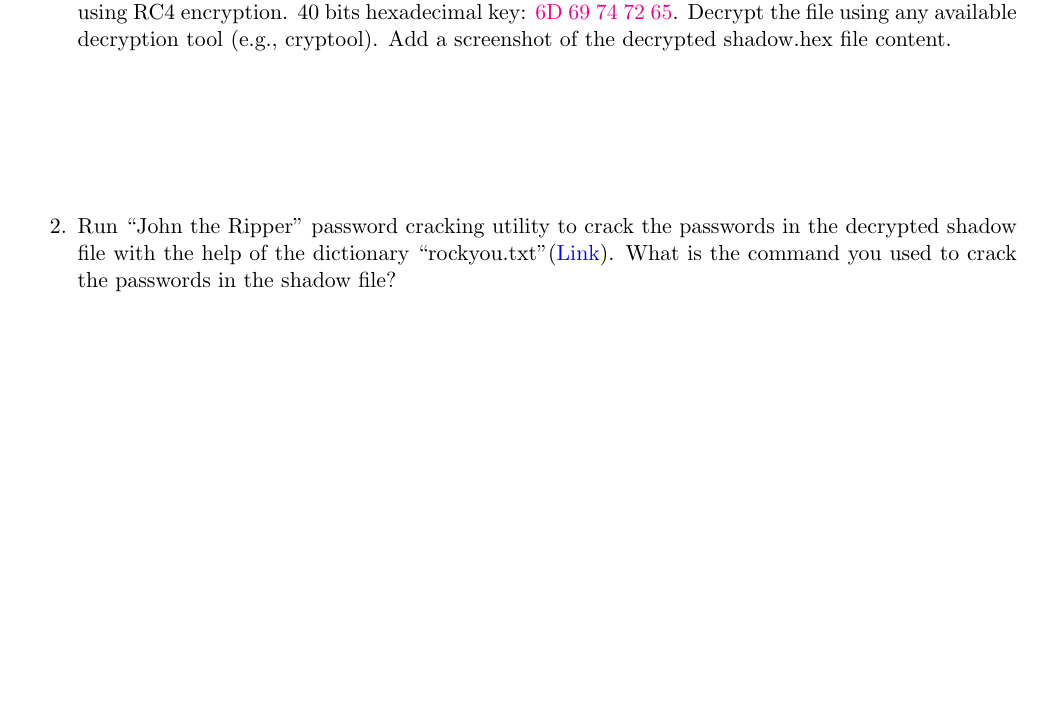
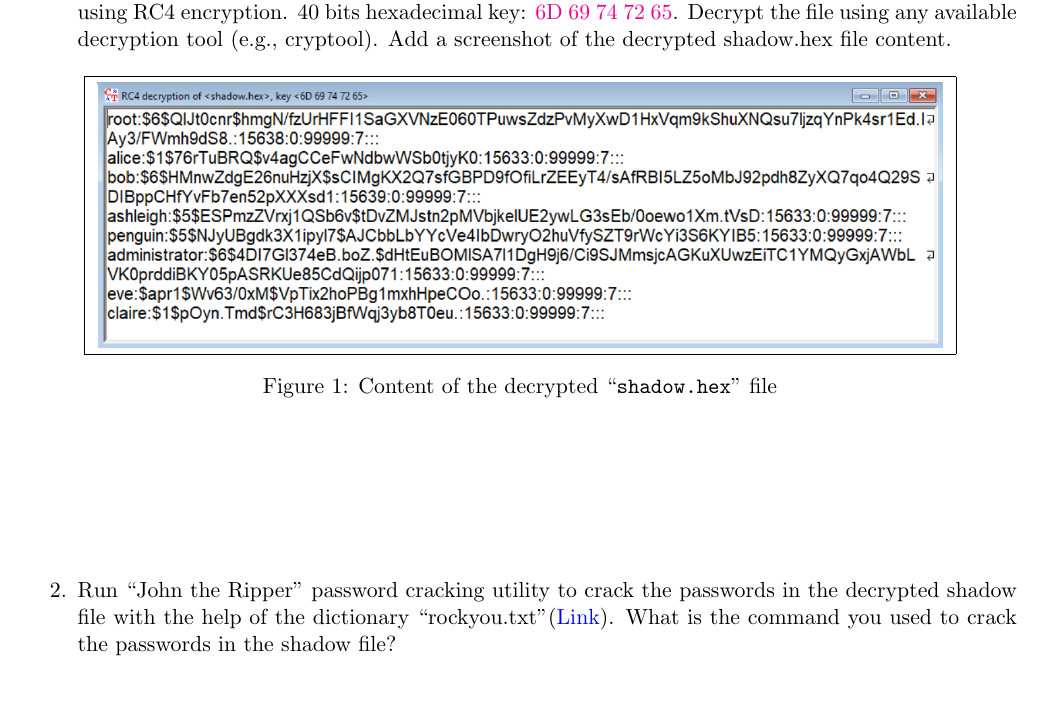
Before and after one commit to bimalka98/Embedded-Systems-Engineering, a LaTeX problem sheet (Assignment 6 Validation Verification & Security/180631J_A06_EN3240.tex): part of page 3 of 3 before the commit and part of page 3 of 4 after it, cut so that both start at the same text, the shorter picture padded with empty space. Compiled offline with pdfLaTeX.

Commit message:
update gitignore and start problem 5 of A6

```diff
--- a/Assignment 6 Validation Verification & Security/180631J_A06_EN3240.tex
+++ b/Assignment 6 Validation Verification & Security/180631J_A06_EN3240.tex
@@ -136,7 +136,14 @@
 	\begin{enumerate}
 		\item Download the shadow.hex file from the ``assignment6-resources'' folder. This file has been encrypted using RC4 encryption. 40 bits hexadecimal key: \textcolor{magenta}{6D 69 74 72 65}. Decrypt the file using any available decryption tool (e.g., cryptool). Add a screenshot of the decrypted shadow.hex file content.
 
-		%% TODO: add answer here
+		\begin{figure}[h]
+			\centering
+			\fbox{
+				\includegraphics[width=0.85\columnwidth]{problem5/decryptshadow.PNG}
+			}
+		\caption{Content of the decrypted ``{\tt shadow.hex}'' file}
+		\end{figure}
+
 
 		\vspace{25mm}
 
```
Also changed, not shown: Assignment 6 Validation Verification & Security/180631J_A06_EN3240 - Copy.pdf (added), Assignment 6 Validation Verification & Security/180631J_A06_EN3240.pdf, Assignment 6 Validation Verification & Security/problem5/decryptshadow.PNG (added), 1 other file.
